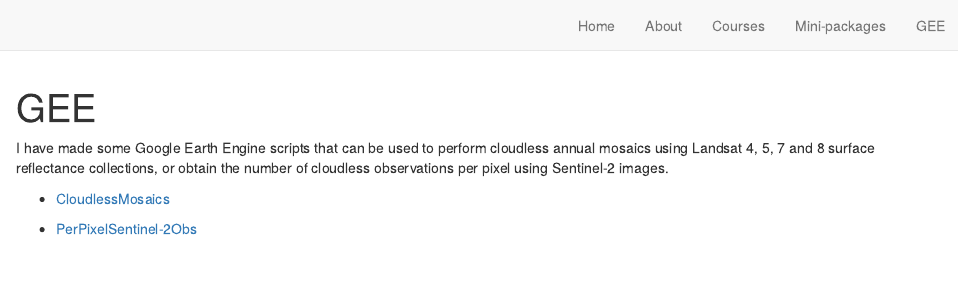
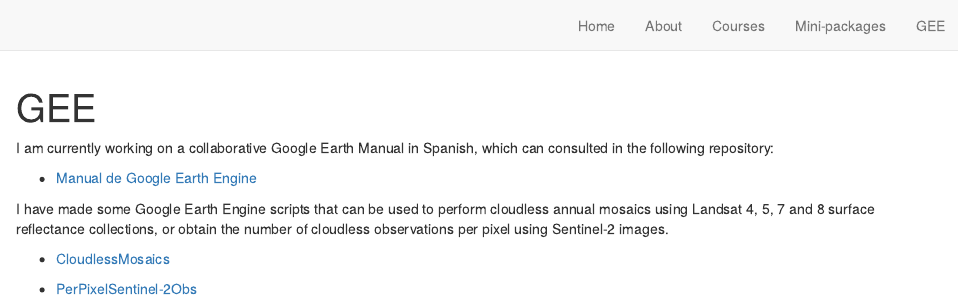
Before and after one commit to JonathanVSV/Page, an R Markdown document (GEE.Rmd): the page in a window 1100 px wide, from its top. Rendered offline with R 4.5, knitr and Pandoc, with nearby package versions; drawn as R Markdown's standard HTML page in place of the format the file asks for.

Commit message:
Added Manual GEE

```diff
--- a/GEE.Rmd
+++ b/GEE.Rmd
@@ -5,6 +5,10 @@
 site: distill::distill_website
 ---
 
+I am currently working on a collaborative Google Earth Manual in Spanish, which can consulted in the following repository:
+
+* [Manual de Google Earth Engine](https://github.com/JonathanVSV/GEE_manual)
+
 I have made some Google Earth Engine scripts that can be used to perform cloudless annual mosaics using Landsat 4, 5, 7 and 8 surface reflectance collections, or obtain the number of cloudless observations per pixel using Sentinel-2 images.
 
 * [CloudlessMosaics](https://github.com/JonathanVSV/MxMosaic_EE)
```
